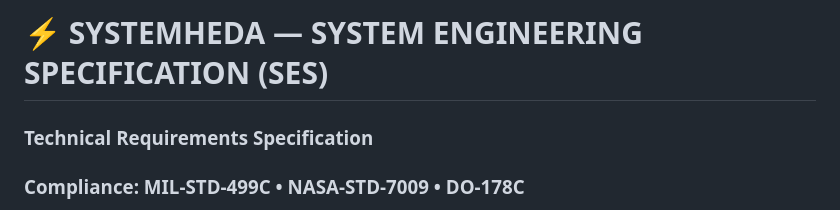
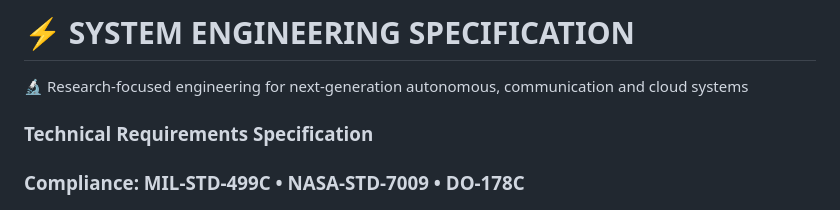
Before and after one commit to SystemHeda/systemheda, a Markdown page: readme.md, the part around the change. GitHub-like rendering.

```diff
--- a/readme.md
+++ b/readme.md
@@ -1,4 +1,7 @@
-# ⚡ SYSTEMHEDA — SYSTEM ENGINEERING SPECIFICATION (SES)
+# ⚡ SYSTEM ENGINEERING SPECIFICATION
+
+🔬 Research‑focused engineering for next‑generation autonomous, communication and cloud systems
+
 ### Technical Requirements Specification
 ### Compliance: MIL‑STD‑499C • NASA‑STD‑7009 • DO‑178C
 ### Developer: Syheda (Soroush)
```
